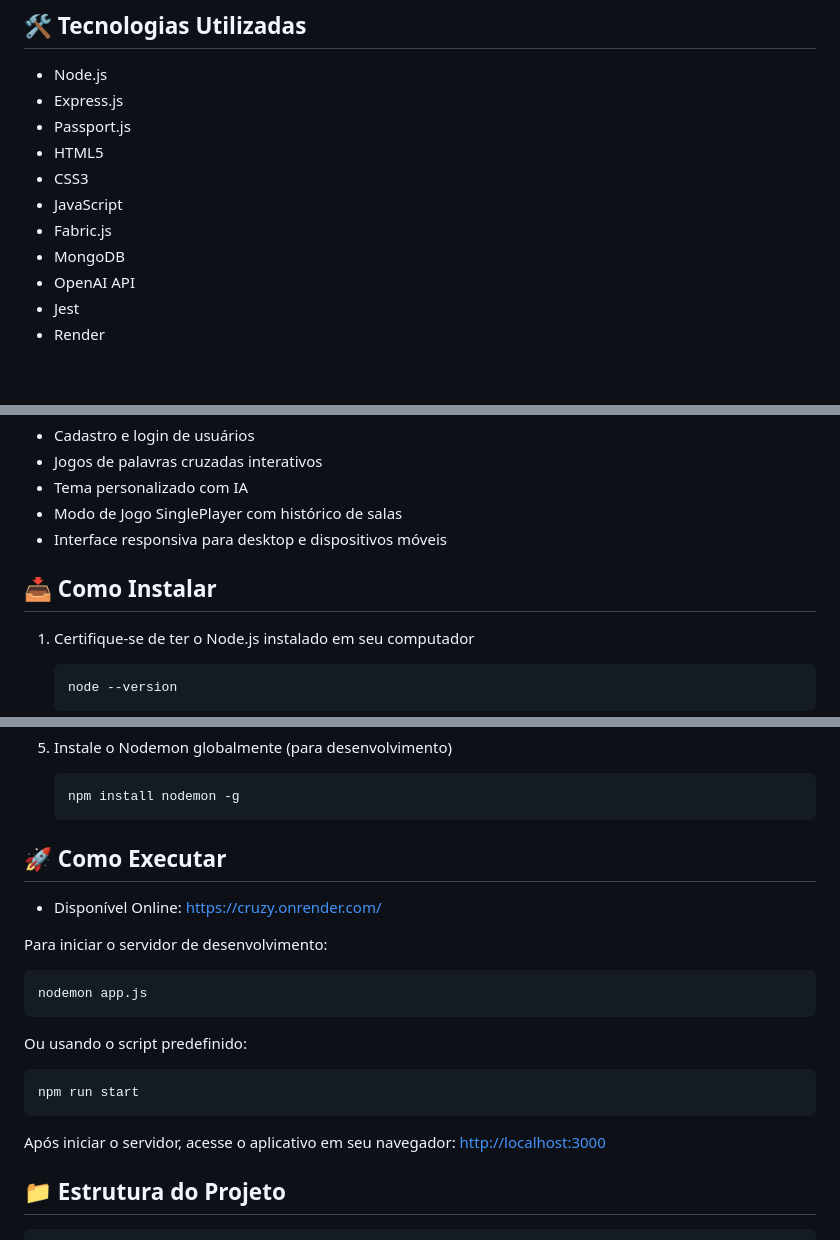
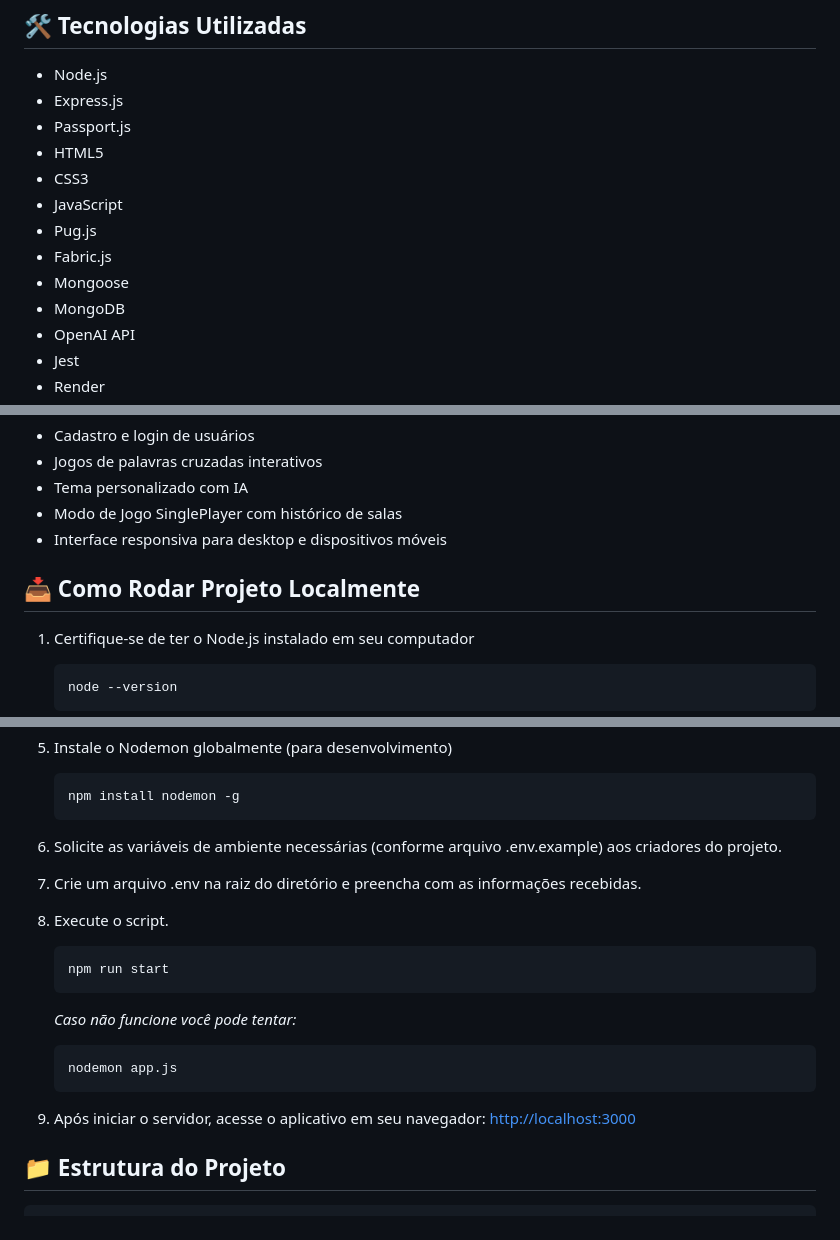
Before and after one commit to pdrzxzz/cruzy, a Markdown page: README.md, 3 parts joined by grey strips. Rendered like a GitHub page; blank space fills up the shorter version.

````diff
--- a/README.md
+++ b/README.md
@@ -39,7 +39,9 @@ Cruzy é uma plataforma web para jogar palavras cruzadas online com temas person
 - HTML5
 - CSS3
 - JavaScript
+- Pug.js
 - Fabric.js
+- Mongoose
 - MongoDB
 - OpenAI API
 - Jest
@@ -53,7 +55,7 @@ Cruzy é uma plataforma web para jogar palavras cruzadas online com temas person
 - Modo de Jogo SinglePlayer com histórico de salas
 - Interface responsiva para desktop e dispositivos móveis
 
-## 📥 Como Instalar
+## 📥 Como Rodar Projeto Localmente
 
 1. Certifique-se de ter o Node.js instalado em seu computador
    ```bash
@@ -80,23 +82,20 @@ Cruzy é uma plataforma web para jogar palavras cruzadas online com temas person
    npm install nodemon -g
    ```
 
-## 🚀 Como Executar
+6. Solicite as variáveis de ambiente necessárias (conforme arquivo .env.example) aos criadores do projeto.
 
-- Disponível Online: https://cruzy.onrender.com/
+7. Crie um arquivo .env na raiz do diretório e preencha com as informações recebidas.
 
-Para iniciar o servidor de desenvolvimento:
+8. Execute o script.
+   ```bash
+   npm run start
+   ```
+   *Caso não funcione você pode tentar:*
+   ```bash
+   nodemon app.js
+   ```
 
-```bash
-nodemon app.js
-```
-
-Ou usando o script predefinido:
-
-```bash
-npm run start
-```
-
-Após iniciar o servidor, acesse o aplicativo em seu navegador:
+9. Após iniciar o servidor, acesse o aplicativo em seu navegador:
 [http://localhost:3000](http://localhost:3000)
 
 ## 📁 Estrutura do Projeto
````
